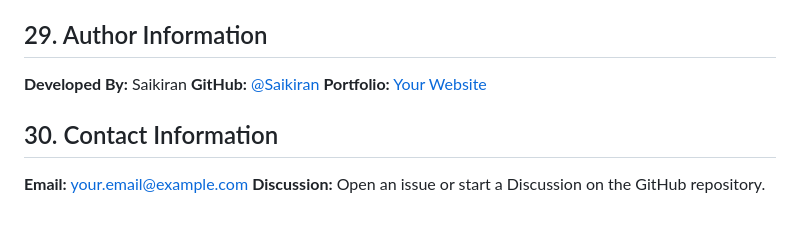
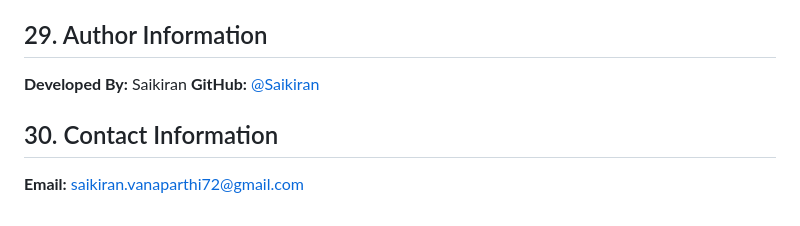
Before and after one commit to retroengine/IOT, a Markdown page: README.md, the part around the change. GitHub-like rendering.

Commit message:
readme contact detail update

```diff
--- a/README.md
+++ b/README.md
@@ -197,9 +197,8 @@ This project is licensed under the [MIT License](LICENSE).
 
 ## 29. Author Information
 **Developed By:** Saikiran
-**GitHub:** [@Saikiran](https://github.com/your-username)
-**Portfolio:** [Your Website](https://your-portfolio.com)
+**GitHub:** [@Saikiran](https://github.com/retroengine)
+
 
 ## 30. Contact Information
-**Email:** your.email@example.com
-**Discussion:** Open an issue or start a Discussion on the GitHub repository.
+**Email:** saikiran.vanaparthi72@gmail.com
```
